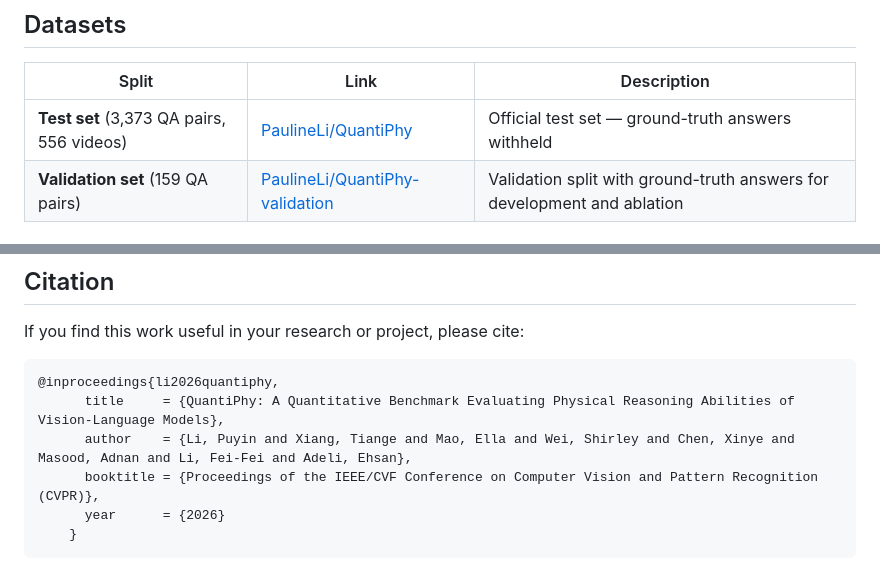
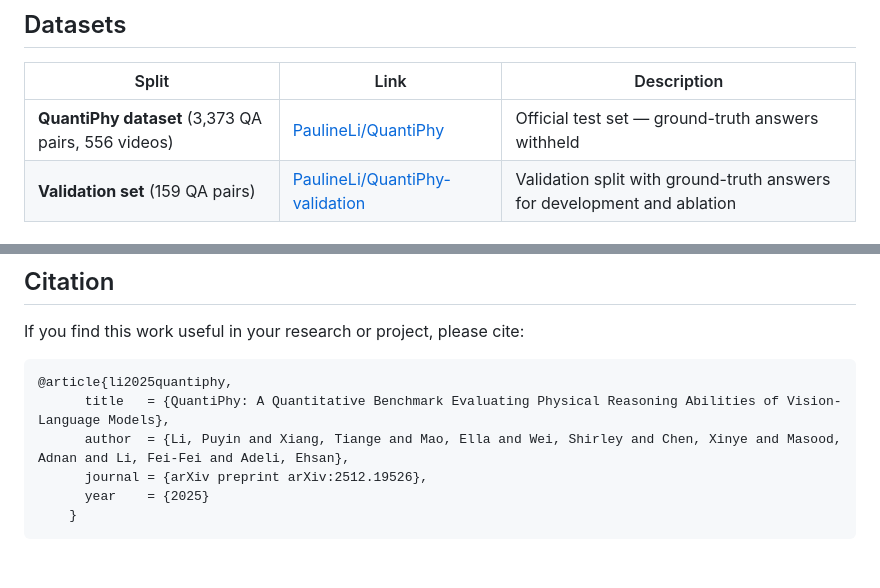
Before and after one commit to Paulineli/QuantiPhy, a Markdown page: README.md, 2 parts joined by grey strips. Drawn GitHub-style.

Commit message:
Fix README badge layout and dataset naming
Made-with: Cursor

````diff
--- a/README.md
+++ b/README.md
@@ -55,7 +58,7 @@ This repository contains the evaluation code for the **QuantiPhy** benchmark, as
 
 | Split | Link | Description |
 |-------|------|-------------|
-| **Test set** (3,373 QA pairs, 556 videos) | [PaulineLi/QuantiPhy](https://huggingface.co/datasets/PaulineLi/QuantiPhy) | Official test set — ground-truth answers withheld |
+| **QuantiPhy dataset** (3,373 QA pairs, 556 videos) | [PaulineLi/QuantiPhy](https://huggingface.co/datasets/PaulineLi/QuantiPhy) | Official test set — ground-truth answers withheld |
 | **Validation set** (159 QA pairs) | [PaulineLi/QuantiPhy-validation](https://huggingface.co/datasets/PaulineLi/QuantiPhy-validation) | Validation split with ground-truth answers for development and ablation |
 
 ## Directory Structure
@@ -158,10 +161,10 @@ The evaluation results are saved in `mra_results/all_model_results.csv`. This CS
 If you find this work useful in your research or project, please cite:
 
 ```bibtex
-@inproceedings{li2026quantiphy,
-      title     = {QuantiPhy: A Quantitative Benchmark Evaluating Physical Reasoning Abilities of Vision-Language Models},
-      author    = {Li, Puyin and Xiang, Tiange and Mao, Ella and Wei, Shirley and Chen, Xinye and Masood, Adnan and Li, Fei-Fei and Adeli, Ehsan},
-      booktitle = {Proceedings of the IEEE/CVF Conference on Computer Vision and Pattern Recognition (CVPR)},
-      year      = {2026}
+@article{li2025quantiphy,
+      title   = {QuantiPhy: A Quantitative Benchmark Evaluating Physical Reasoning Abilities of Vision-Language Models},
+      author  = {Li, Puyin and Xiang, Tiange and Mao, Ella and Wei, Shirley and Chen, Xinye and Masood, Adnan and Li, Fei-Fei and Adeli, Ehsan},
+      journal = {arXiv preprint arXiv:2512.19526},
+      year    = {2025}
     }
 ```
````
Also changed, not shown: other parts of README.md (+4 -1 lines).
